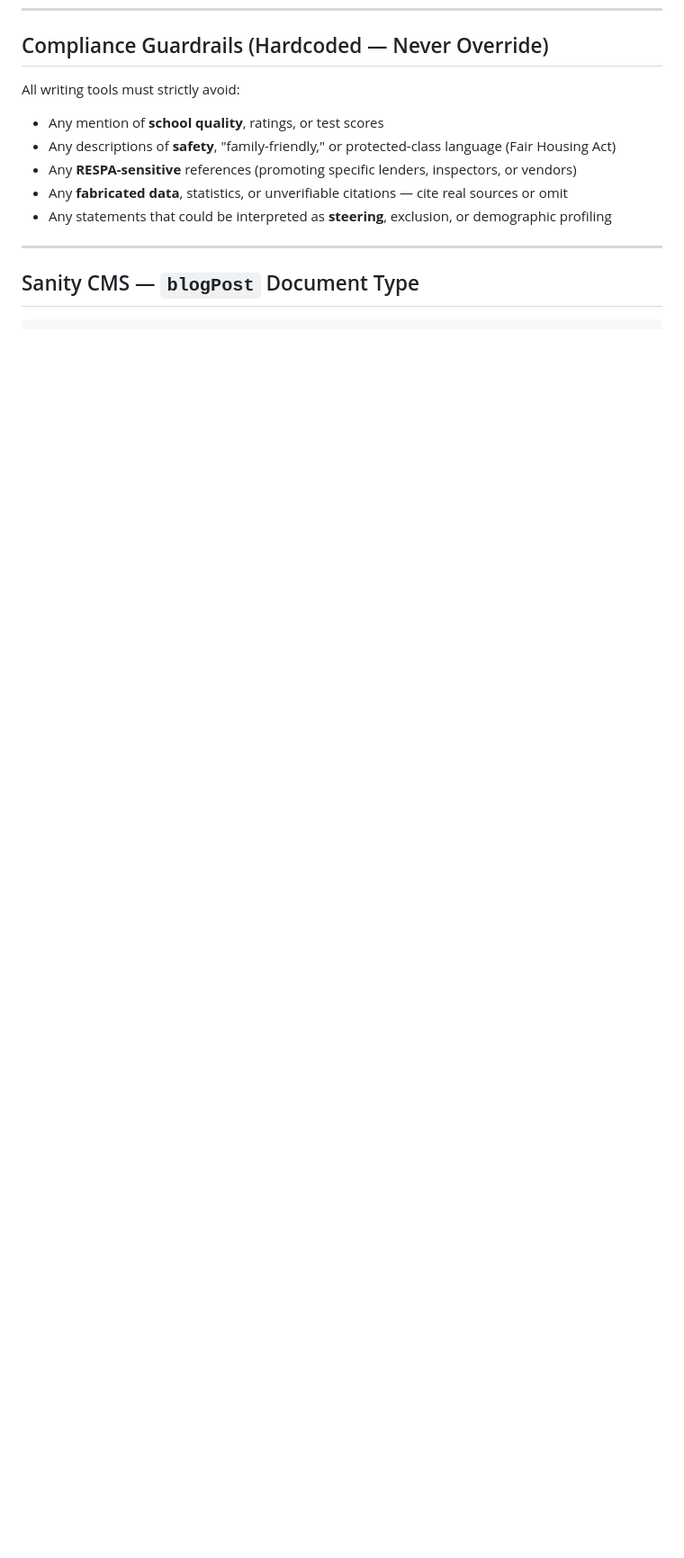
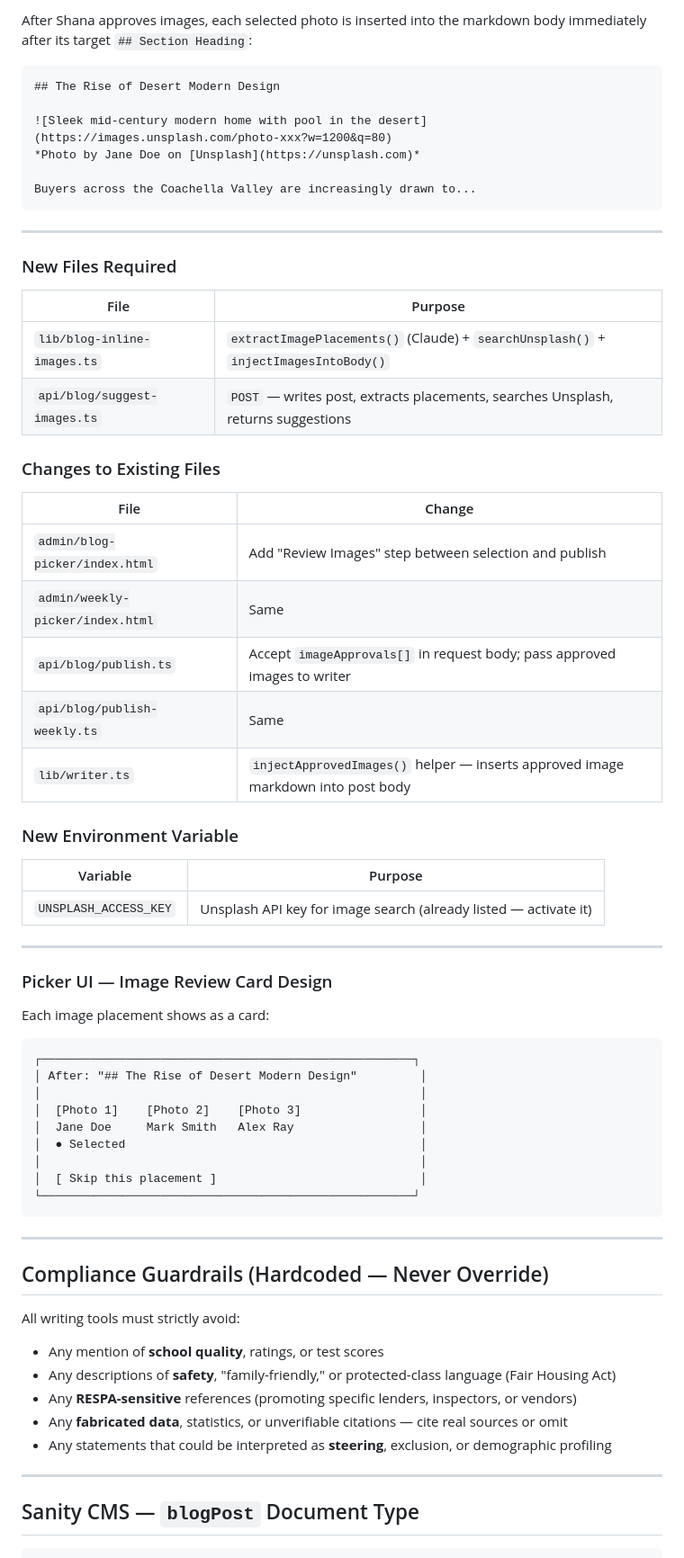
Before and after one commit to kiwi-vegas/Shana-Gates, a Markdown page: BLOG.md, the part around one of its changes. Shown at 90% size. Drawn GitHub-style; blank space fills up the shorter version.

````diff
--- a/BLOG.md
+++ b/BLOG.md
@@ -224,3 +300,59 @@ Post structure:
+After Shana approves images, each selected photo is inserted into the markdown body immediately after its target `## Section Heading`:
+
+```markdown
+## The Rise of Desert Modern Design
+
+![Sleek mid-century modern home with pool in the desert](https://images.unsplash.com/photo-xxx?w=1200&q=80)
+*Photo by Jane Doe on [Unsplash](https://unsplash.com)*
+
+Buyers across the Coachella Valley are increasingly drawn to...
+```
+
+---
+
+### New Files Required
+
+| File | Purpose |
+|---|---|
+| `lib/blog-inline-images.ts` | `extractImagePlacements()` (Claude) + `searchUnsplash()` + `injectImagesIntoBody()` |
+| `api/blog/suggest-images.ts` | `POST` — writes post, extracts placements, searches Unsplash, returns suggestions |
+
+### Changes to Existing Files
+
+| File | Change |
+|---|---|
+| `admin/blog-picker/index.html` | Add "Review Images" step between selection and publish |
+| `admin/weekly-picker/index.html` | Same |
+| `api/blog/publish.ts` | Accept `imageApprovals[]` in request body; pass approved images to writer |
+| `api/blog/publish-weekly.ts` | Same |
+| `lib/writer.ts` | `injectApprovedImages()` helper — inserts approved image markdown into post body |
+
+### New Environment Variable
+
+| Variable | Purpose |
+|---|---|
+| `UNSPLASH_ACCESS_KEY` | Unsplash API key for image search (already listed — activate it) |
+
+---
+
+### Picker UI — Image Review Card Design
+
+Each image placement shows as a card:
+
+```
+┌─────────────────────────────────────────────────────┐
+│ After: "## The Rise of Desert Modern Design"         │
+│                                                      │
+│  [Photo 1]    [Photo 2]    [Photo 3]                 │
+│  Jane Doe     Mark Smith   Alex Ray                  │
+│  ● Selected                                          │
+│                                                      │
+│  [ Skip this placement ]                             │
+└─────────────────────────────────────────────────────┘
+```
+
+---
+
 ## Compliance Guardrails (Hardcoded — Never Override)
 
 All writing tools must strictly avoid:
````
Also changed, not shown: other parts of BLOG.md (+76 -0 lines).
